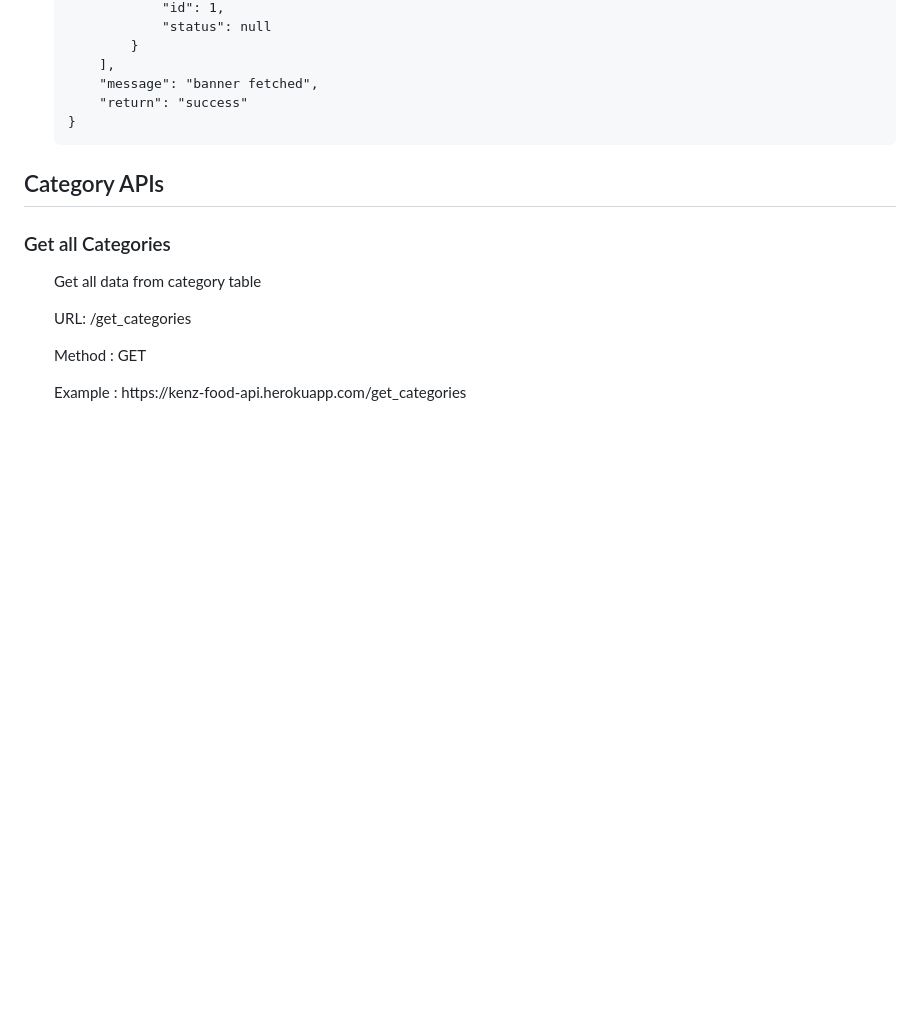
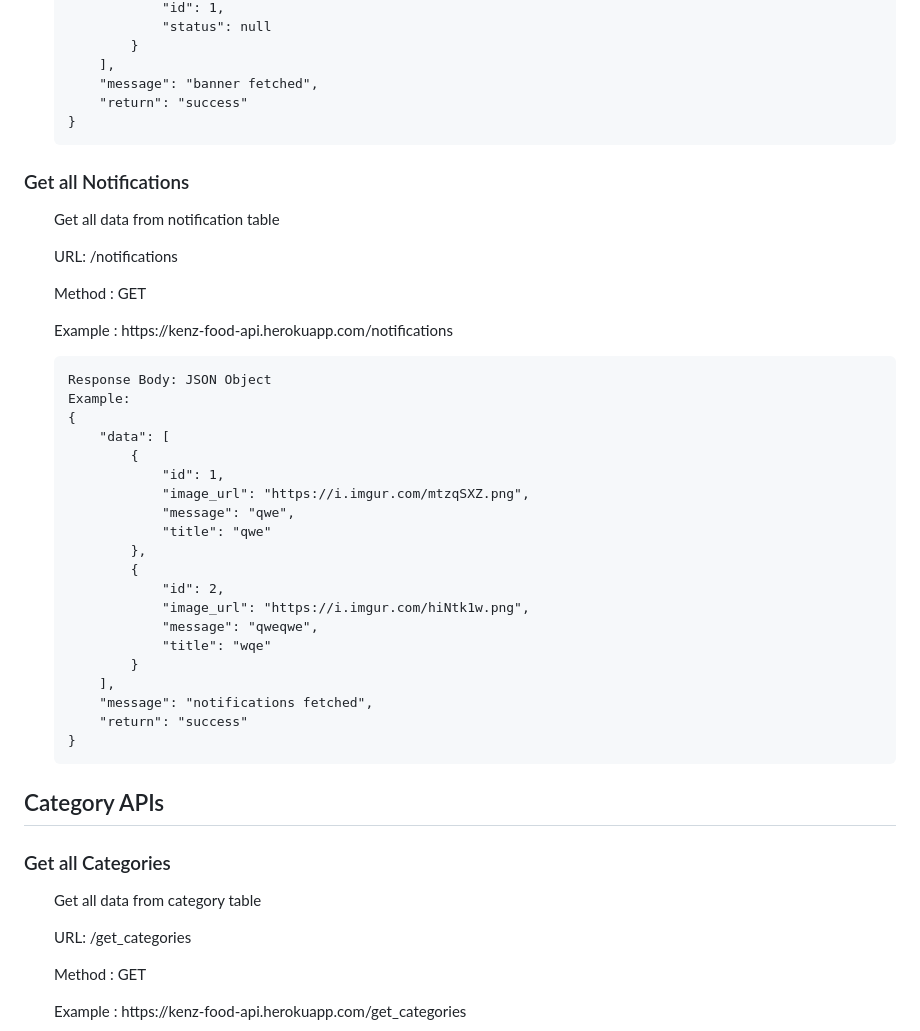
Before and after one commit to RohitKV1n0d/kenz-food-api, a Markdown page: README.md, the part around one of its changes. Drawn GitHub-style; blank space fills up the shorter version.

```diff
--- a/README.md
+++ b/README.md
@@ -323,6 +324,35 @@
             }
         ],
         "message": "banner fetched",
+        "return": "success"
+    }
+</ul>
+
+<h3>Get all Notifications </h3>
+<ul>
+    <p>Get all data from notification table</p>
+    <p>URL: /notifications</p>
+    <p>Method : GET</p>
+    <p>Example : https://kenz-food-api.herokuapp.com/notifications</p>
+
+    Response Body: JSON Object
+    Example:
+    {
+        "data": [
+            {
+                "id": 1,
+                "image_url": "https://i.imgur.com/mtzqSXZ.png",
+                "message": "qwe",
+                "title": "qwe"
+            },
+            {
+                "id": 2,
+                "image_url": "https://i.imgur.com/hiNtk1w.png",
+                "message": "qweqwe",
+                "title": "wqe"
+            }
+        ],
+        "message": "notifications fetched",
         "return": "success"
     }
 </ul>
```
Also changed, not shown: other parts of README.md (+60 -0 lines).
